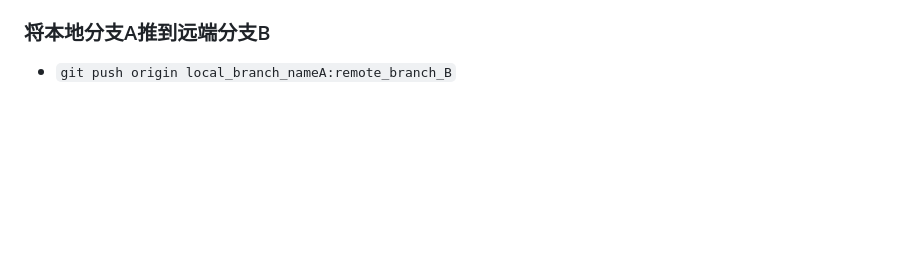
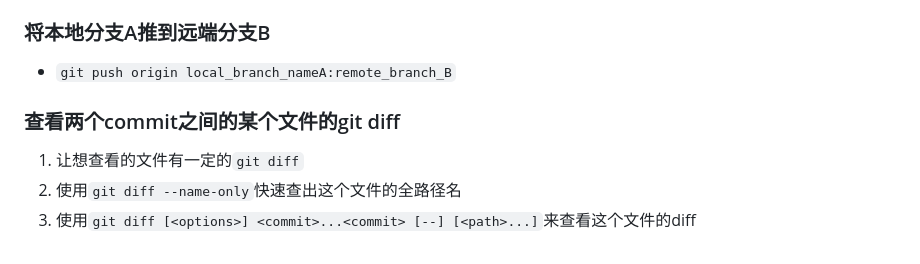
Before and after one commit to Ran-Mori/study-notes, a Markdown page: git.md, the part around the change. Rendered like a GitHub page; blank space fills up the shorter version.

Commit message:
add(git.md):比较两个commit之间某个文件的差异

```diff
--- a/git.md
+++ b/git.md
@@ -117,3 +117,9 @@
 ### 将本地分支A推到远端分支B
 
 * `git push origin local_branch_nameA:remote_branch_B`
+
+### 查看两个commit之间的某个文件的git diff
+
+1. 让想查看的文件有一定的`git diff`
+2. 使用`git diff --name-only`快速查出这个文件的全路径名
+3. 使用`git diff [<options>] <commit>...<commit> [--] [<path>...]`来查看这个文件的diff
```
